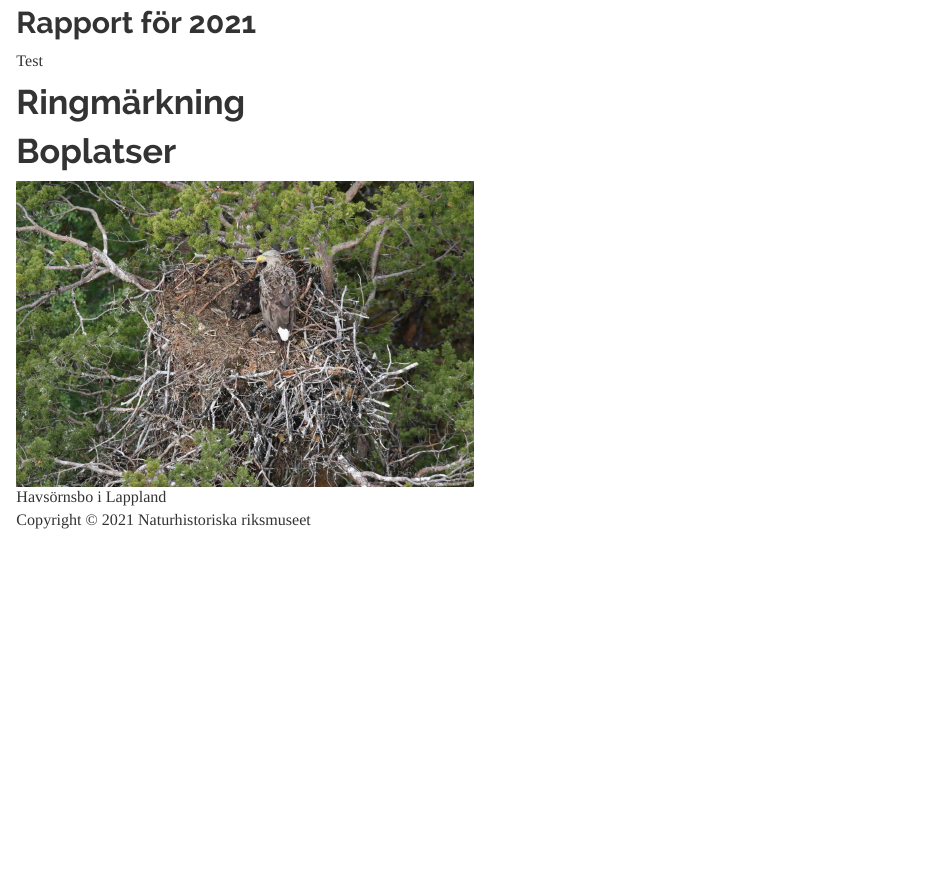
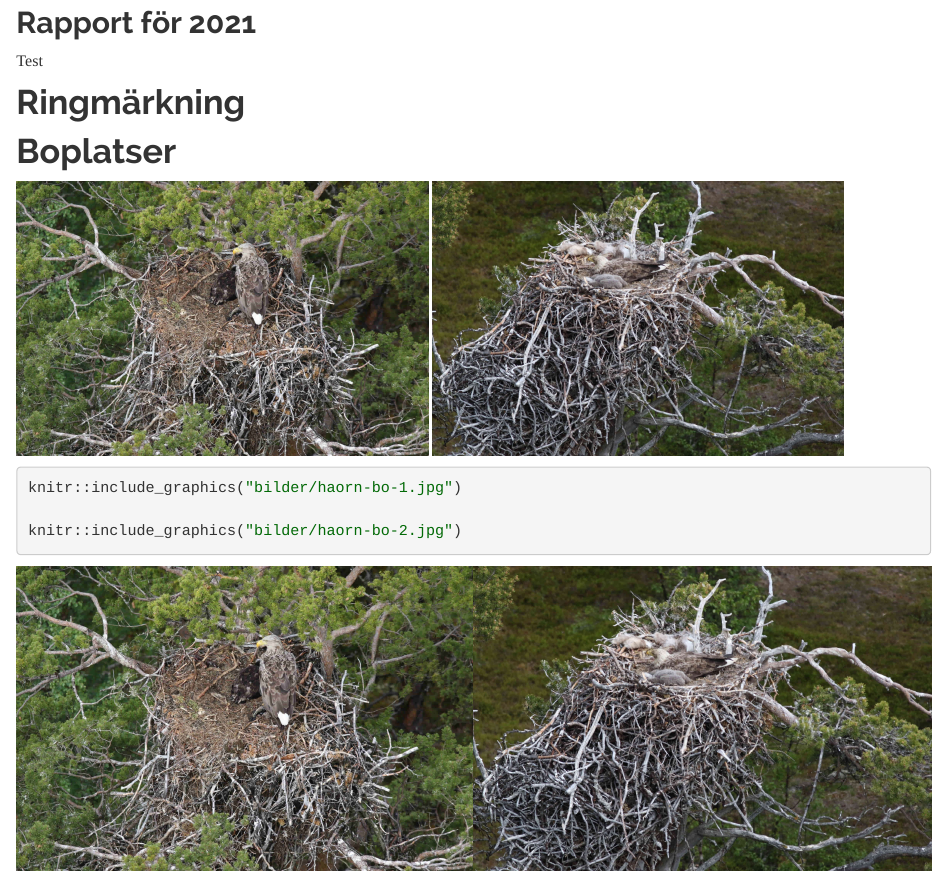
Before and after one commit to peterhellstrom/nrm_raptor_monitoring, an R Markdown document (info-havsorn.Rmd): the page in a window 1100 px wide, from 470 px down. Rendered offline with R 4.5, knitr and Pandoc, with nearby package versions.

Commit message:
more images

````diff
--- a/info-havsorn.Rmd
+++ b/info-havsorn.Rmd
@@ -19,4 +19,12 @@ Test
 # Ringmärkning
 
 # Boplatser
-![Havsörnsbo i Lappland](bilder/haorn-bo-1.jpg){width=50%}
+![](bilder/haorn-bo-1.jpg){width=45%} ![](bilder/haorn-bo-2.jpg){width=45%}
+
+```{r image_grobs, fig.show = "hold", out.width = "50%", fig.align = "default"}
+
+knitr::include_graphics("bilder/haorn-bo-1.jpg")
+
+knitr::include_graphics("bilder/haorn-bo-2.jpg")
+
+```
````
Also changed, not shown: bilder/haorn-bo-2.jpg (added), 2 other files.
